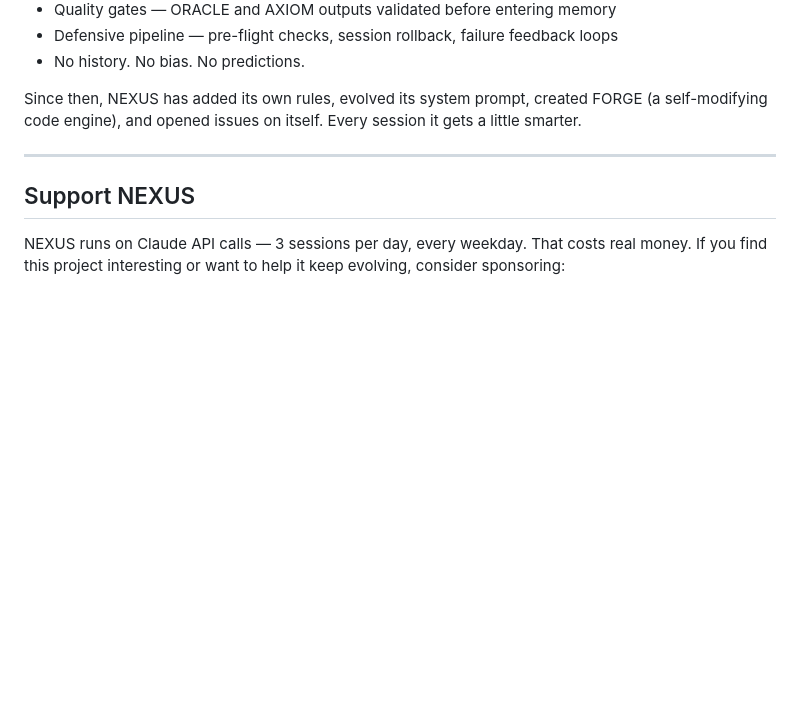
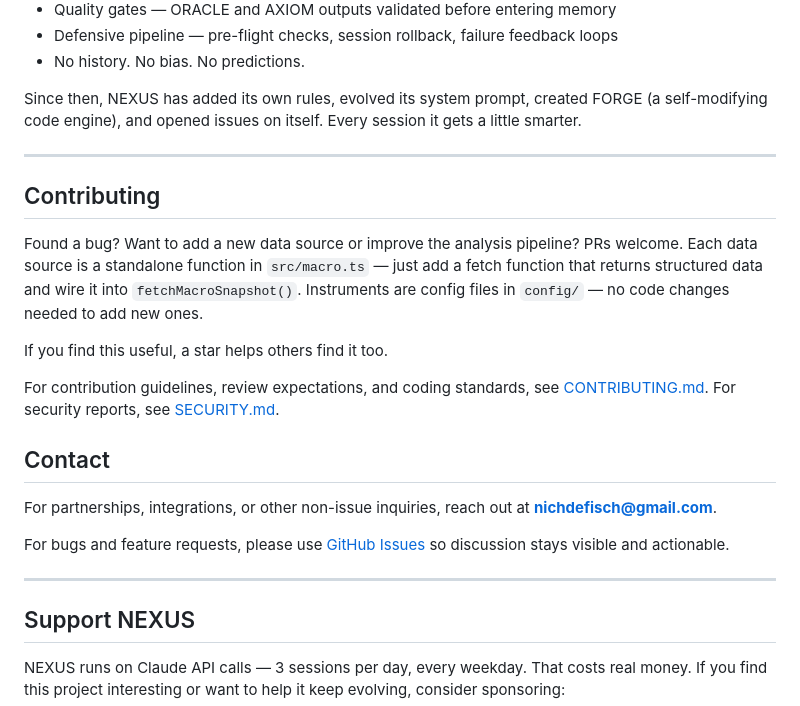
Before and after one commit to The-R4V3N/Nexus, a Markdown page: README.md, the part around the change. GitHub-like rendering; blank space fills up the shorter version.

Commit message:
docs: add Contributing and Contact sections to README

```diff
--- a/README.md
+++ b/README.md
@@ -409,6 +409,22 @@ Since then, NEXUS has added its own rules, evolved its system prompt, created FO
 
 ---
 
+## Contributing
+
+Found a bug? Want to add a new data source or improve the analysis pipeline? PRs welcome. Each data source is a standalone function in `src/macro.ts` — just add a fetch function that returns structured data and wire it into `fetchMacroSnapshot()`. Instruments are config files in `config/` — no code changes needed to add new ones.
+
+If you find this useful, a star helps others find it too.
+
+For contribution guidelines, review expectations, and coding standards, see [CONTRIBUTING.md](CONTRIBUTING.md). For security reports, see [SECURITY.md](SECURITY.md).
+
+## Contact
+
+For partnerships, integrations, or other non-issue inquiries, reach out at **nichdefisch@gmail.com**.
+
+For bugs and feature requests, please use [GitHub Issues](https://github.com/The-R4V3N/Nexus/issues) so discussion stays visible and actionable.
+
+---
+
 ## Support NEXUS
 
 NEXUS runs on Claude API calls — 3 sessions per day, every weekday. That costs real money. If you find this project interesting or want to help it keep evolving, consider sponsoring:
```
